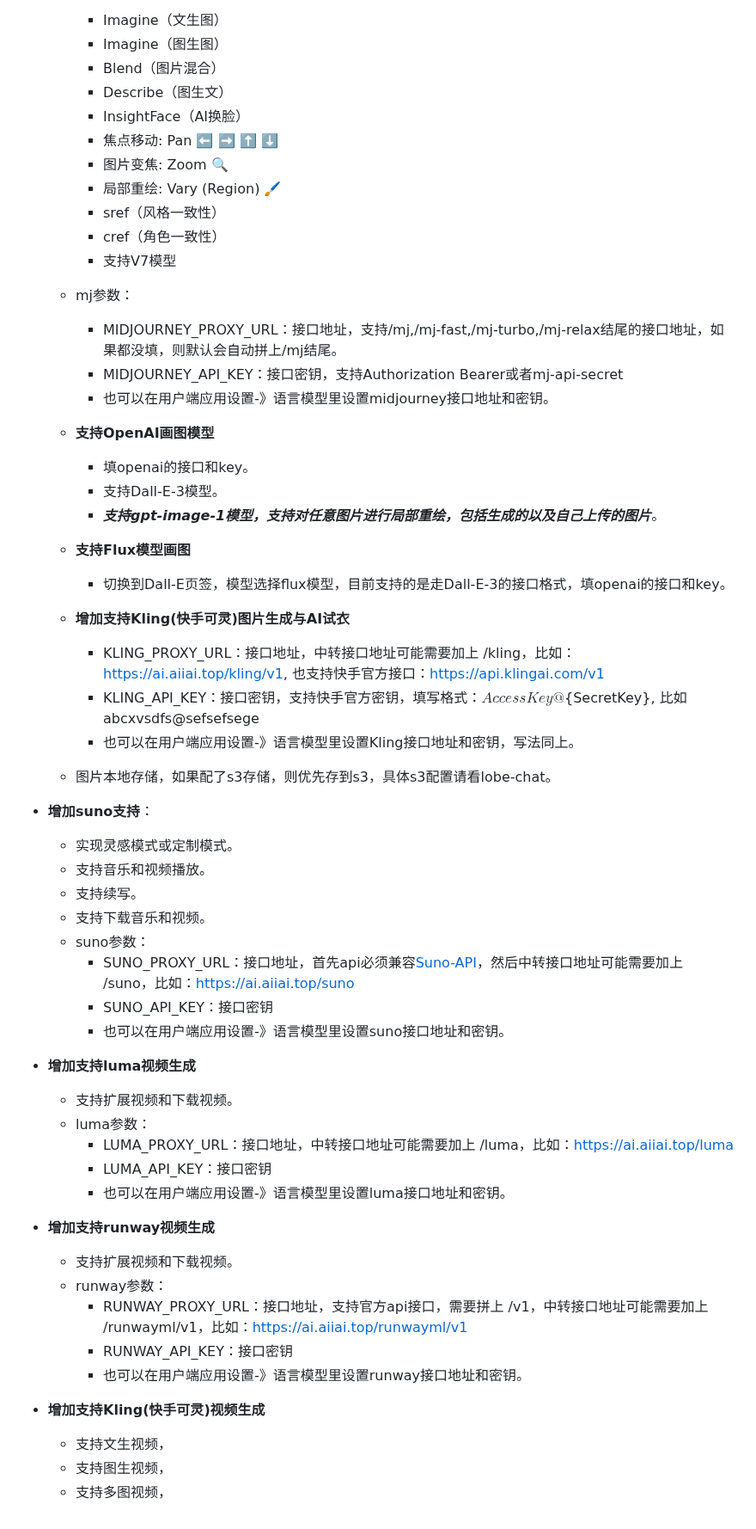
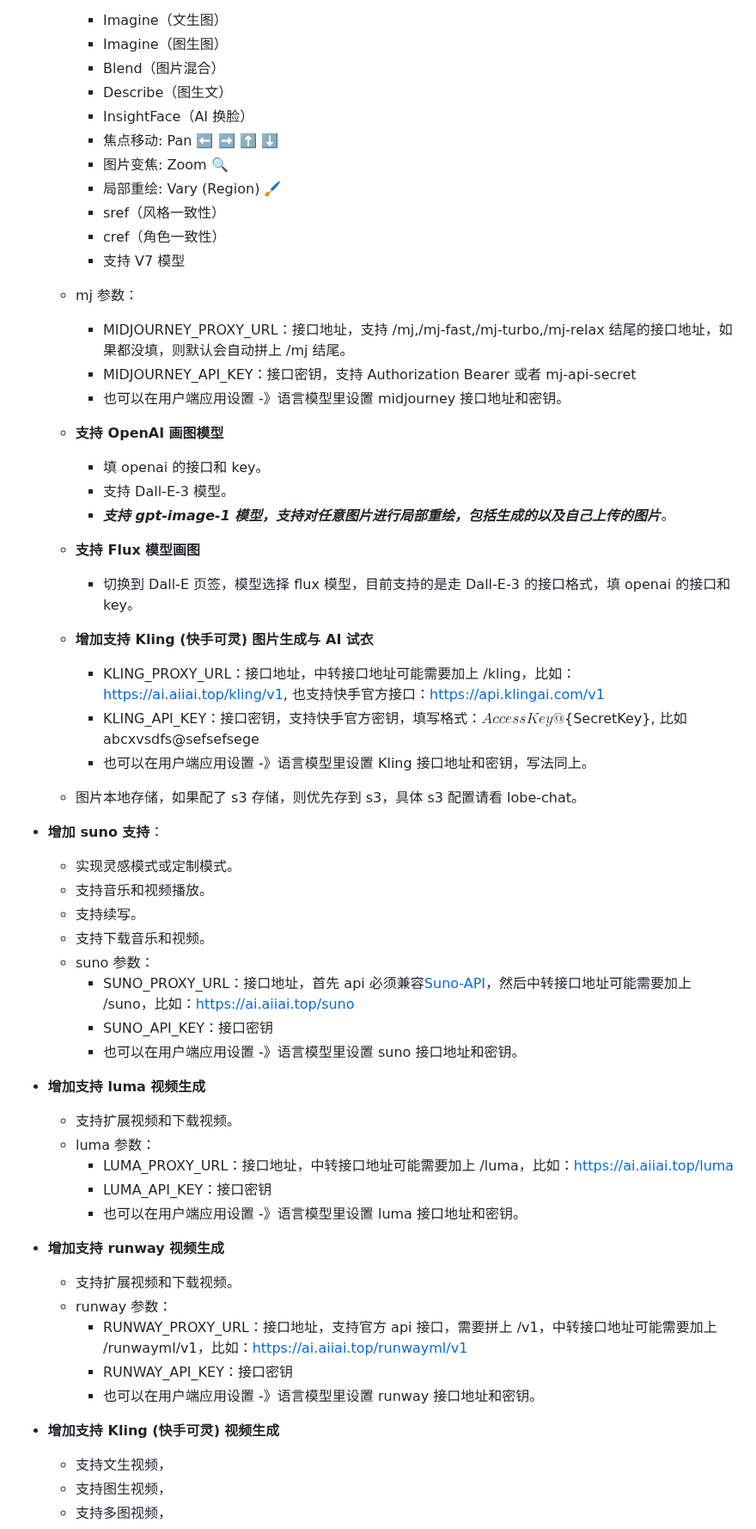
Before and after one commit to vual/lobe-chat-pro, a Markdown page: README.md, the part around one of its changes. Shown at 86% size. Drawn GitHub-style.

```diff
--- a/README.md
+++ b/README.md
@@ -23,58 +31,59 @@
     - Imagine（图生图）
     - Blend（图片混合）
     - Describe（图生文）
-    - InsightFace（AI换脸）
+    - InsightFace（AI 换脸）
     - 焦点移动: Pan ⬅️ ➡️ ⬆️ ⬇️
     - 图片变焦: Zoom 🔍
     - 局部重绘: Vary (Region) 🖌
     - sref（风格一致性）
     - cref（角色一致性）
-    - 支持V7模型
-  - mj参数：
-    - MIDJOURNEY_PROXY_URL：接口地址，支持/mj,/mj-fast,/mj-turbo,/mj-relax结尾的接口地址，如果都没填，则默认会自动拼上/mj结尾。
-    - MIDJOURNEY_API_KEY：接口密钥，支持Authorization Bearer或者mj-api-secret
-    - 也可以在用户端应用设置-》语言模型里设置midjourney接口地址和密钥。
+    - 支持 V7 模型
 
-  - **支持OpenAI画图模型**
-    - 填openai的接口和key。
-    - 支持Dall-E-3模型。
-    - ***支持gpt-image-1模型，支持对任意图片进行局部重绘，包括生成的以及自己上传的图片***。
+  - mj 参数：
+    - MIDJOURNEY_PROXY_URL：接口地址，支持 /mj,/mj-fast,/mj-turbo,/mj-relax 结尾的接口地址，如果都没填，则默认会自动拼上 /mj 结尾。
+    - MIDJOURNEY_API_KEY：接口密钥，支持 Authorization Bearer 或者 mj-api-secret
+    - 也可以在用户端应用设置 -》语言模型里设置 midjourney 接口地址和密钥。
 
-  - **支持Flux模型画图**
-    - 切换到Dall-E页签，模型选择flux模型，目前支持的是走Dall-E-3的接口格式，填openai的接口和key。
+  - **支持 OpenAI 画图模型**
+    - 填 openai 的接口和 key。
+    - 支持 Dall-E-3 模型。
+    - **_支持 gpt-image-1 模型，支持对任意图片进行局部重绘，包括生成的以及自己上传的图片_**。
 
-  - **增加支持Kling(快手可灵)图片生成与AI试衣**
-    - KLING_PROXY_URL：接口地址，中转接口地址可能需要加上 /kling，比如：https://ai.aiiai.top/kling/v1, 也支持快手官方接口：https://api.klingai.com/v1
-    - KLING_API_KEY：接口密钥，支持快手官方密钥，填写格式：${AccessKey}@${SecretKey}, 比如 abcxvsdfs@sefsefsege
-    - 也可以在用户端应用设置-》语言模型里设置Kling接口地址和密钥，写法同上。
+  - **支持 Flux 模型画图**
+    - 切换到 Dall-E 页签，模型选择 flux 模型，目前支持的是走 Dall-E-3 的接口格式，填 openai 的接口和 key。
 
-  - 图片本地存储，如果配了s3存储，则优先存到s3，具体s3配置请看lobe-chat。
+  - **增加支持 Kling (快手可灵) 图片生成与 AI 试衣**
+    - KLING_PROXY_URL：接口地址，中转接口地址可能需要加上 /kling，比如：<https://ai.aiiai.top/kling/v1>, 也支持快手官方接口：<https://api.klingai.com/v1>
+    - KLING_API_KEY：接口密钥，支持快手官方密钥，填写格式：${AccessKey}@${SecretKey}, 比如 abcxvsdfs\@sefsefsege
+    - 也可以在用户端应用设置 -》语言模型里设置 Kling 接口地址和密钥，写法同上。
 
-- **增加suno支持**：
+  - 图片本地存储，如果配了 s3 存储，则优先存到 s3，具体 s3 配置请看 lobe-chat。
+
+- **增加 suno 支持**：
   - 实现灵感模式或定制模式。
   - 支持音乐和视频播放。
   - 支持续写。
   - 支持下载音乐和视频。
-  - suno参数：
-    - SUNO_PROXY_URL：接口地址，首先api必须兼容[Suno-API](https://github.com/SunoAI-API/Suno-API)，然后中转接口地址可能需要加上 /suno，比如：https://ai.aiiai.top/suno
+  - suno 参数：
+    - SUNO_PROXY_URL：接口地址，首先 api 必须兼容[Suno-API](https://github.com/SunoAI-API/Suno-API)，然后中转接口地址可能需要加上 /suno，比如：<https://ai.aiiai.top/suno>
     - SUNO_API_KEY：接口密钥
-    - 也可以在用户端应用设置-》语言模型里设置suno接口地址和密钥。
+    - 也可以在用户端应用设置 -》语言模型里设置 suno 接口地址和密钥。
 
-- **增加支持luma视频生成**
+- **增加支持 luma 视频生成**
   - 支持扩展视频和下载视频。
-  - luma参数：
-    - LUMA_PROXY_URL：接口地址，中转接口地址可能需要加上 /luma，比如：https://ai.aiiai.top/luma
+  - luma 参数：
+    - LUMA_PROXY_URL：接口地址，中转接口地址可能需要加上 /luma，比如：<https://ai.aiiai.top/luma>
     - LUMA_API_KEY：接口密钥
-    - 也可以在用户端应用设置-》语言模型里设置luma接口地址和密钥。
+    - 也可以在用户端应用设置 -》语言模型里设置 luma 接口地址和密钥。
 
-- **增加支持runway视频生成**
+- **增加支持 runway 视频生成**
   - 支持扩展视频和下载视频。
-  - runway参数：
-    - RUNWAY_PROXY_URL：接口地址，支持官方api接口，需要拼上 /v1，中转接口地址可能需要加上 /runwayml/v1，比如：https://ai.aiiai.top/runwayml/v1
+  - runway 参数：
+    - RUNWAY_PROXY_URL：接口地址，支持官方 api 接口，需要拼上 /v1，中转接口地址可能需要加上 /runwayml/v1，比如：<https://ai.aiiai.top/runwayml/v1>
     - RUNWAY_API_KEY：接口密钥
-    - 也可以在用户端应用设置-》语言模型里设置runway接口地址和密钥。
+    - 也可以在用户端应用设置 -》语言模型里设置 runway 接口地址和密钥。
 
-- **增加支持Kling(快手可灵)视频生成**
+- **增加支持 Kling (快手可灵) 视频生成**
   - 支持文生视频，
   - 支持图生视频，
   - 支持多图视频，
```
Also changed, not shown: other parts of README.md (+54 -38 lines).
